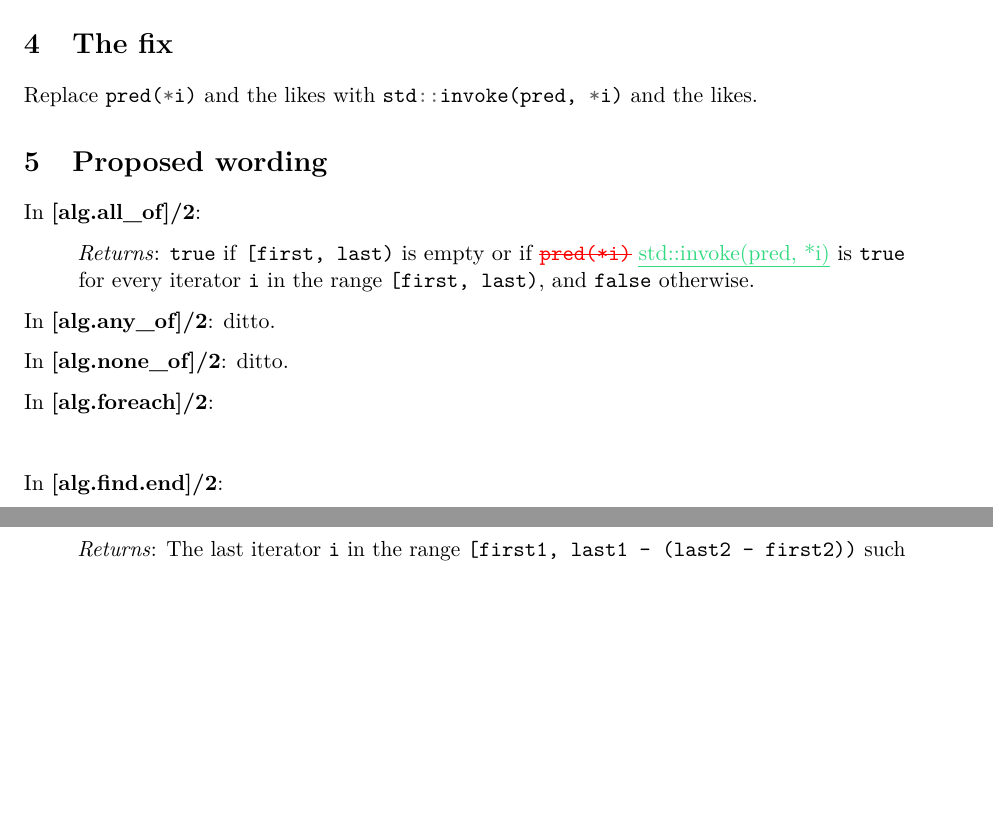
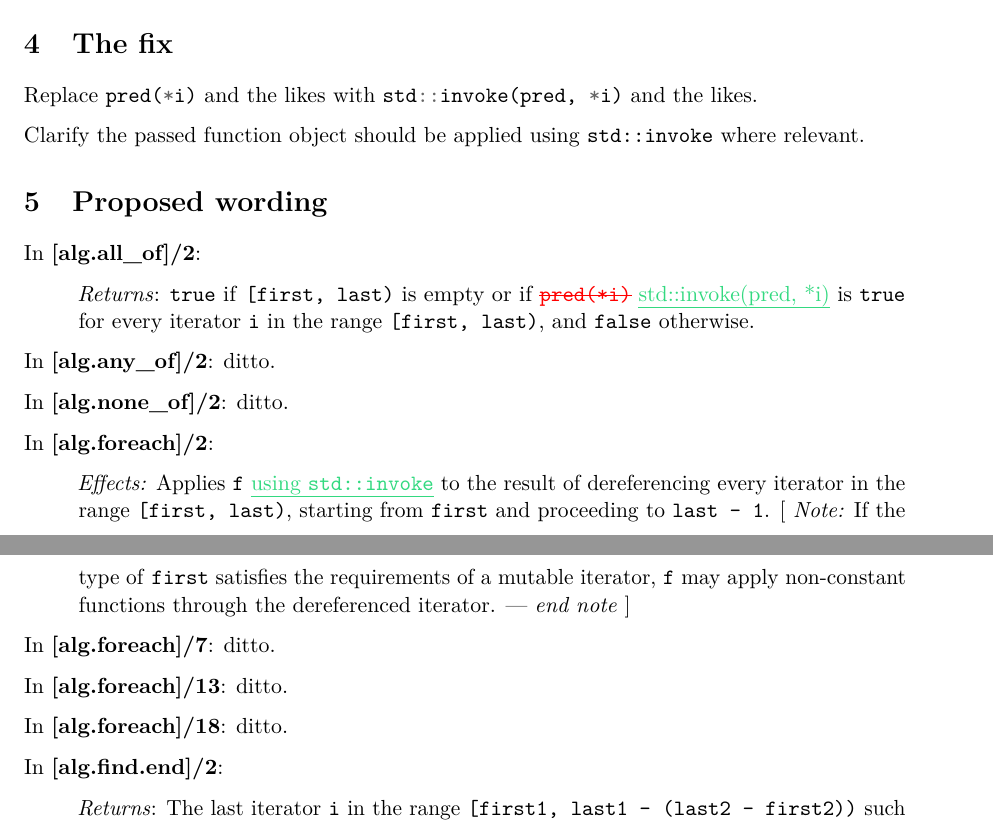
Before and after one commit to 0xd34df00d/stl-invoke, a LaTeX document (proposal.tex): two parts of pages 2 and 3 of 3, joined at a grey line, cut so that both start at the same text, the shorter picture padded with empty space. Compiled offline with pdfLaTeX; a LaTeX package or settings file that is missing is left out.

Commit message:
Non-predicate unary cases.

```diff
--- a/proposal.tex
+++ b/proposal.tex
@@ -102,6 +102,9 @@ they might have sufficed.
 Replace \cc{pred(*i)} and the likes with \cc{std::invoke(pred, *i)}
 and the likes.
 
+Clarify the passed function object should be applied using \tcode{std::invoke}
+where relevant.
+
 \section{Proposed wording}
 
 In \textbf{[alg.all_of]/2}:
@@ -118,7 +121,19 @@ In \textbf{[alg.none_of]/2}: ditto.
 
 In \textbf{[alg.foreach]/2}:
 \begin{quote}
+  \emph{Effects:} Applies \tcode{f} \added{using \tcode{std::invoke}} to the
+  result of dereferencing every iterator in the range \tcode{[first, last)},
+  starting from \tcode{first} and proceeding to \tcode{last - 1}.
+  [ \emph{Note:} If the type of \tcode{first} satisfies the requirements of a
+  mutable iterator, \tcode{f} may apply non-constant functions through the
+  dereferenced iterator. --- \emph{end note} ]
 \end{quote}
+
+In \textbf{[alg.foreach]/7}: ditto.
+
+In \textbf{[alg.foreach]/13}: ditto.
+
+In \textbf{[alg.foreach]/18}: ditto.
 
 In \textbf{[alg.find.end]/2}:
 \begin{quote}
```
